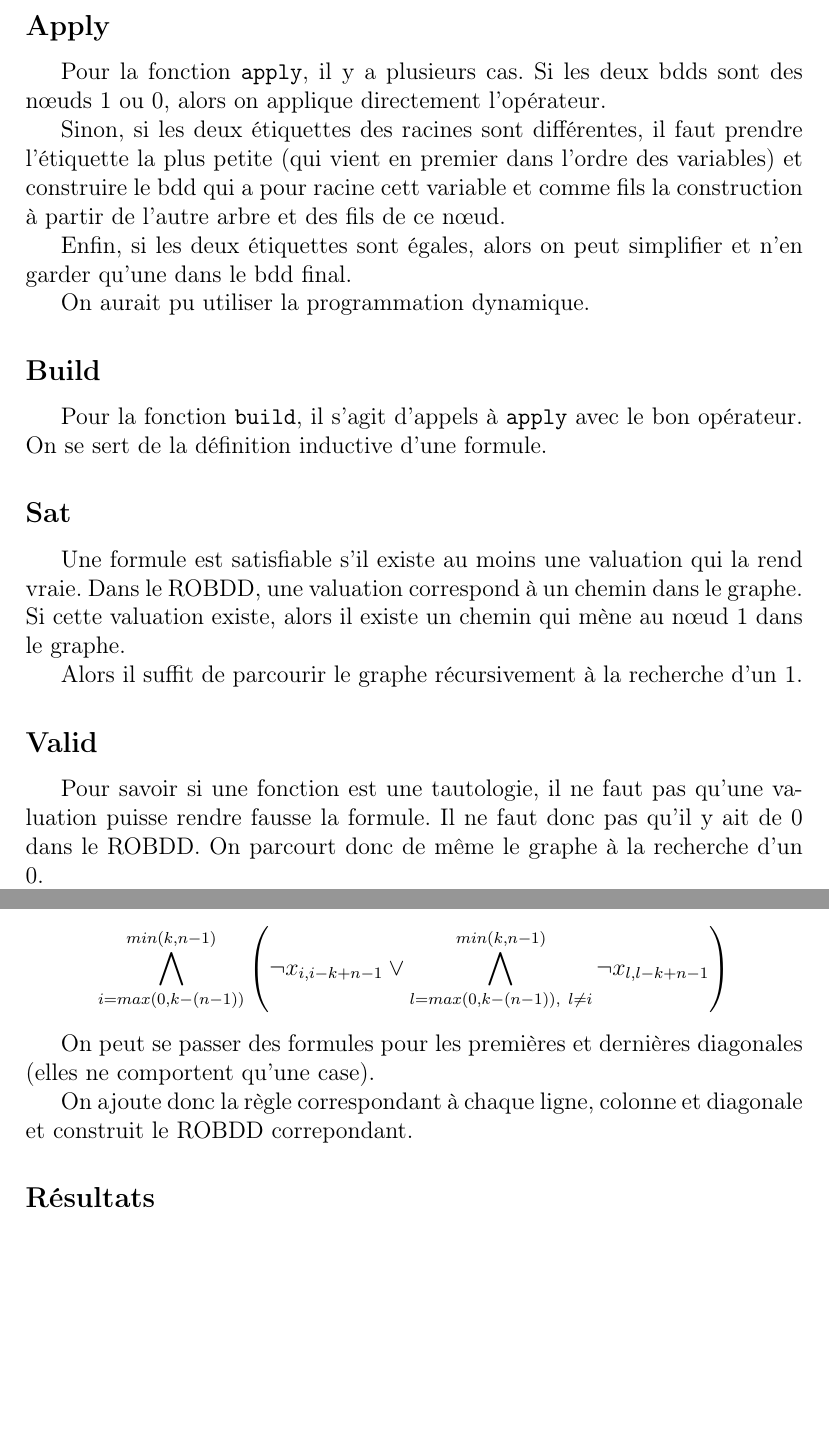
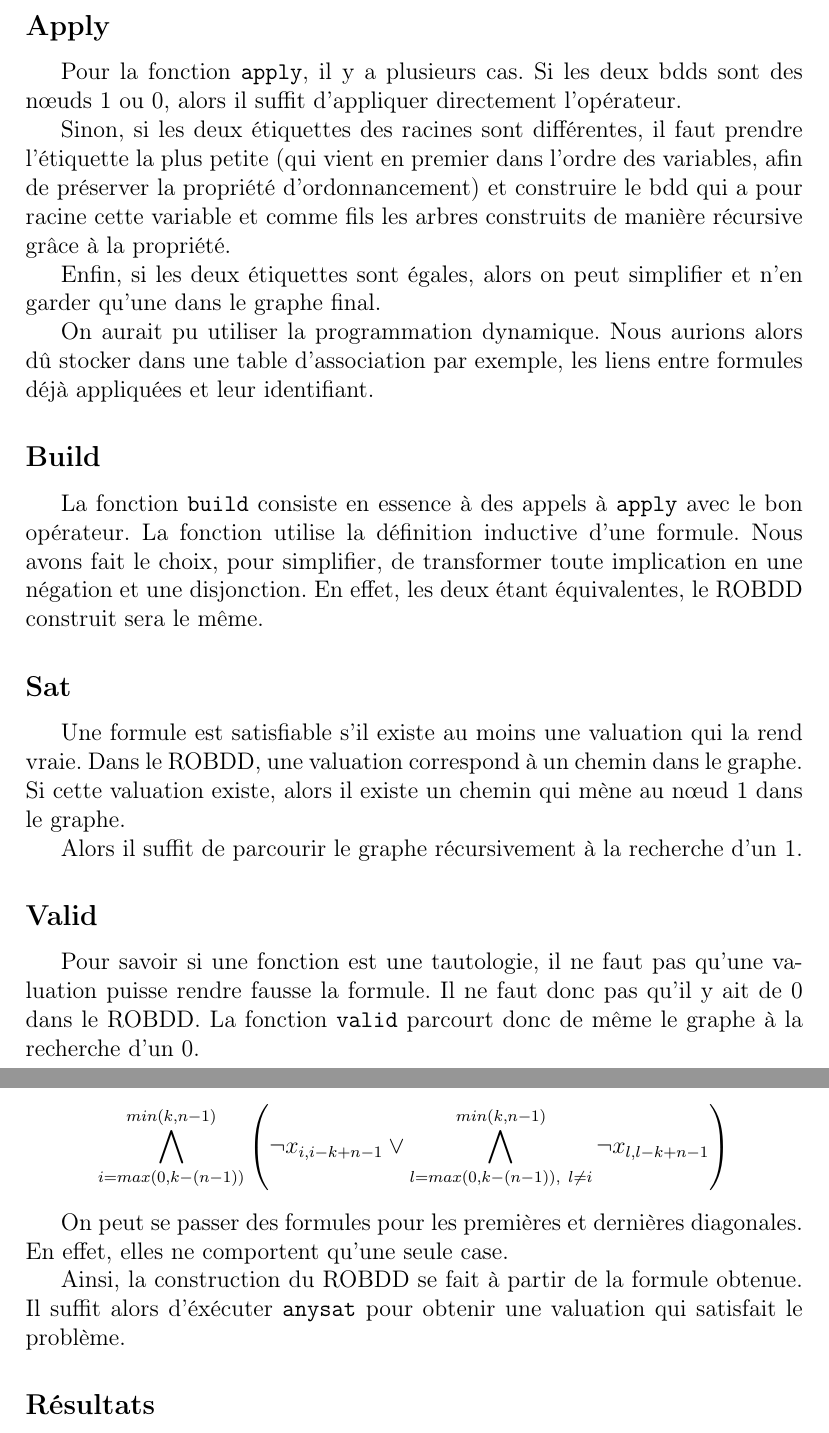
Before and after one commit to Aurele-Barriere/BinaryDecisionDiagrams, a LaTeX document (doc/bdd.tex): two parts of pages 6 and 8 of 9 before the commit and two parts of pages 6 and 8 of 10 after it, joined at a grey line, cut so that both start at the same text, the shorter picture padded with empty space. Compiled offline with pdfLaTeX.

Commit message:
typos + reformulation

```diff
--- a/doc/bdd.tex
+++ b/doc/bdd.tex
@@ -153,17 +154,17 @@ Pour la fonction \code{apply\_neg}, nous avons simplement implémenté la propri
 
 \subsection*{Apply}
 Pour la fonction \code{apply}, il y a plusieurs cas.
-Si les deux bdds sont des n\oe uds 1 ou 0, alors on applique directement l'opérateur.
+Si les deux bdds sont des n\oe uds 1 ou 0, alors il suffit d'appliquer directement l'opérateur.
 
-Sinon, si les deux étiquettes des racines sont différentes, il faut prendre l'étiquette la plus petite (qui vient en premier dans l'ordre des variables) et construire le bdd qui a pour racine cett variable et comme fils la construction à partir de l'autre arbre et des fils de ce n\oe ud.
+Sinon, si les deux étiquettes des racines sont différentes, il faut prendre l'étiquette la plus petite (qui vient en premier dans l'ordre des variables, afin de préserver la propriété d'ordonnancement) et construire le bdd qui a pour racine cette variable et comme fils les arbres construits de manière récursive grâce à la propriété.
 
-Enfin, si les deux étiquettes sont égales, alors on peut simplifier et n'en garder qu'une dans le bdd final.
+Enfin, si les deux étiquettes sont égales, alors on peut simplifier et n'en garder qu'une dans le graphe final.
 
-
-On aurait pu utiliser la programmation dynamique.
+On aurait pu utiliser la programmation dynamique. Nous aurions alors dû stocker dans une table d'association par exemple, les liens entre formules déjà appliquées et leur identifiant.
 
 \subsection*{Build}
-Pour la fonction \code{build}, il s'agit d'appels à \code{apply} avec le bon opérateur. On se sert de la définition inductive d'une formule.
+La fonction \code{build} consiste en essence à des appels à \code{apply} avec le bon opérateur. La fonction utilise la définition inductive d'une formule.
+Nous avons fait le choix, pour simplifier, de transformer toute implication en une négation et une disjonction. En effet, les deux étant équivalentes, le ROBDD construit sera le même.
 
 \subsection*{Sat}
 Une formule est satisfiable s'il existe au moins une valuation qui la rend vraie. Dans le ROBDD, une valuation correspond à un chemin dans le graphe. Si cette valuation existe, alors il existe un chemin qui mène au n\oe ud 1 dans le graphe.
@@ -171,5 +172,5 @@ Une formule est satisfiable s'il existe au moins une valuation qui la rend vraie
 Alors il suffit de parcourir le graphe récursivement à la recherche d'un 1.
 
 \subsection*{Valid}
-Pour savoir si une fonction est une tautologie, il ne faut pas qu'une valuation puisse rendre fausse la formule. Il ne faut donc pas qu'il y ait de 0 dans le ROBDD. On parcourt donc de même le graphe à la recherche d'un 0.
+Pour savoir si une fonction est une tautologie, il ne faut pas qu'une valuation puisse rendre fausse la formule. Il ne faut donc pas qu'il y ait de 0 dans le ROBDD. La fonction \code{valid} parcourt donc de même le graphe à la recherche d'un 0.
 
@@ -208,8 +209,8 @@ On a donc les formules suivantes à ajouter :
 $$\bigwedge_{i=max(0,k-(n-1))}^{min(k,n-1)} \left( \neg x_{i, i-k+n-1} \vee\bigwedge_{l=max(0,k-(n-1)),\ l\neq i}^{min(k,n-1)} \neg x_{l, l-k+n-1}\right)$$
 
-On peut se passer des formules pour les premières et dernières diagonales (elles ne comportent qu'une case).
+On peut se passer des formules pour les premières et dernières diagonales. En effet, elles ne comportent qu'une seule case.
 
-On ajoute donc la règle correspondant à chaque ligne, colonne et diagonale et construit le ROBDD correpondant.
+Ainsi, la construction du ROBDD se fait à partir de la formule obtenue. Il suffit alors d'éxécuter \code{anysat} pour obtenir une valuation qui satisfait le problème.
 
 \subsection*{Résultats}
 \begin{lstlisting}
```
Also changed, not shown: doc/bdd.tex (17 more changed lines).
